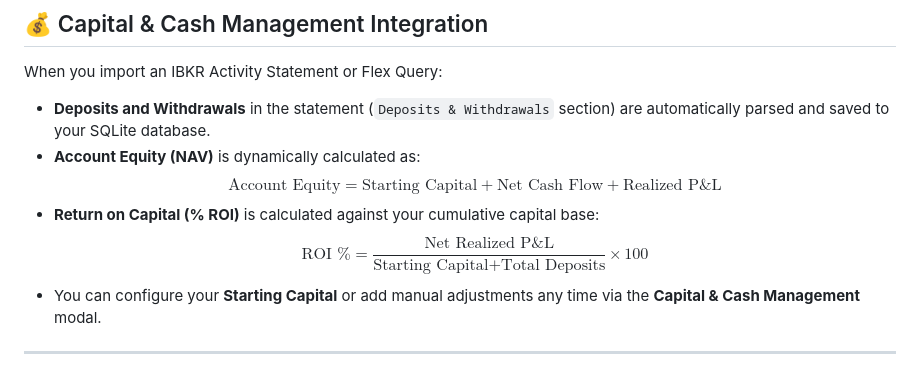
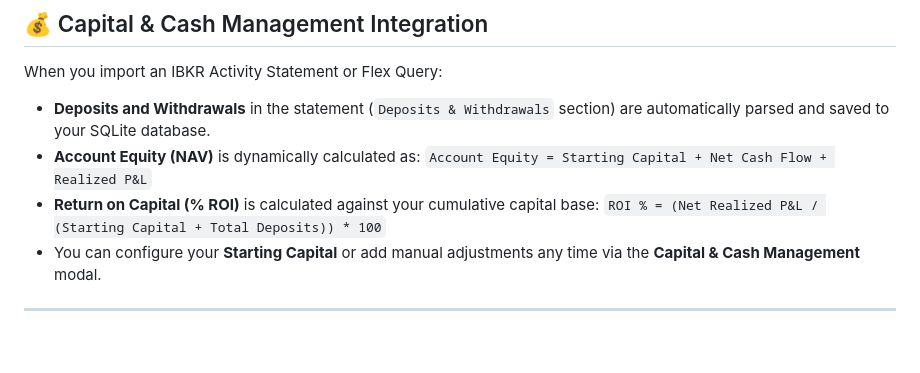
Before and after one commit to hector6872/ib-journal, a Markdown page: IBKR_IMPORT_GUIDE.md, the part around the change. Drawn GitHub-style; blank space fills up the shorter version.

```diff
--- a/IBKR_IMPORT_GUIDE.md
+++ b/IBKR_IMPORT_GUIDE.md
@@ -85,9 +85,9 @@ To download previous years' activity statements:
 When you import an IBKR Activity Statement or Flex Query:
 * **Deposits and Withdrawals** in the statement (`Deposits & Withdrawals` section) are automatically parsed and saved to your SQLite database.
 * **Account Equity (NAV)** is dynamically calculated as:
-  $$\text{Account Equity} = \text{Starting Capital} + \text{Net Cash Flow} + \text{Realized P\&L}$$
+  `Account Equity = Starting Capital + Net Cash Flow + Realized P&L`
 * **Return on Capital (% ROI)** is calculated against your cumulative capital base:
-  $$\text{ROI \%} = \frac{\text{Net Realized P\&L}}{\text{Starting Capital} + \text{Total Deposits}} \times 100$$
+  `ROI % = (Net Realized P&L / (Starting Capital + Total Deposits)) * 100`
 * You can configure your **Starting Capital** or add manual adjustments any time via the **Capital & Cash Management** modal.
 
 ---
```
Also changed, not shown: README.md (+2 -2 lines).
